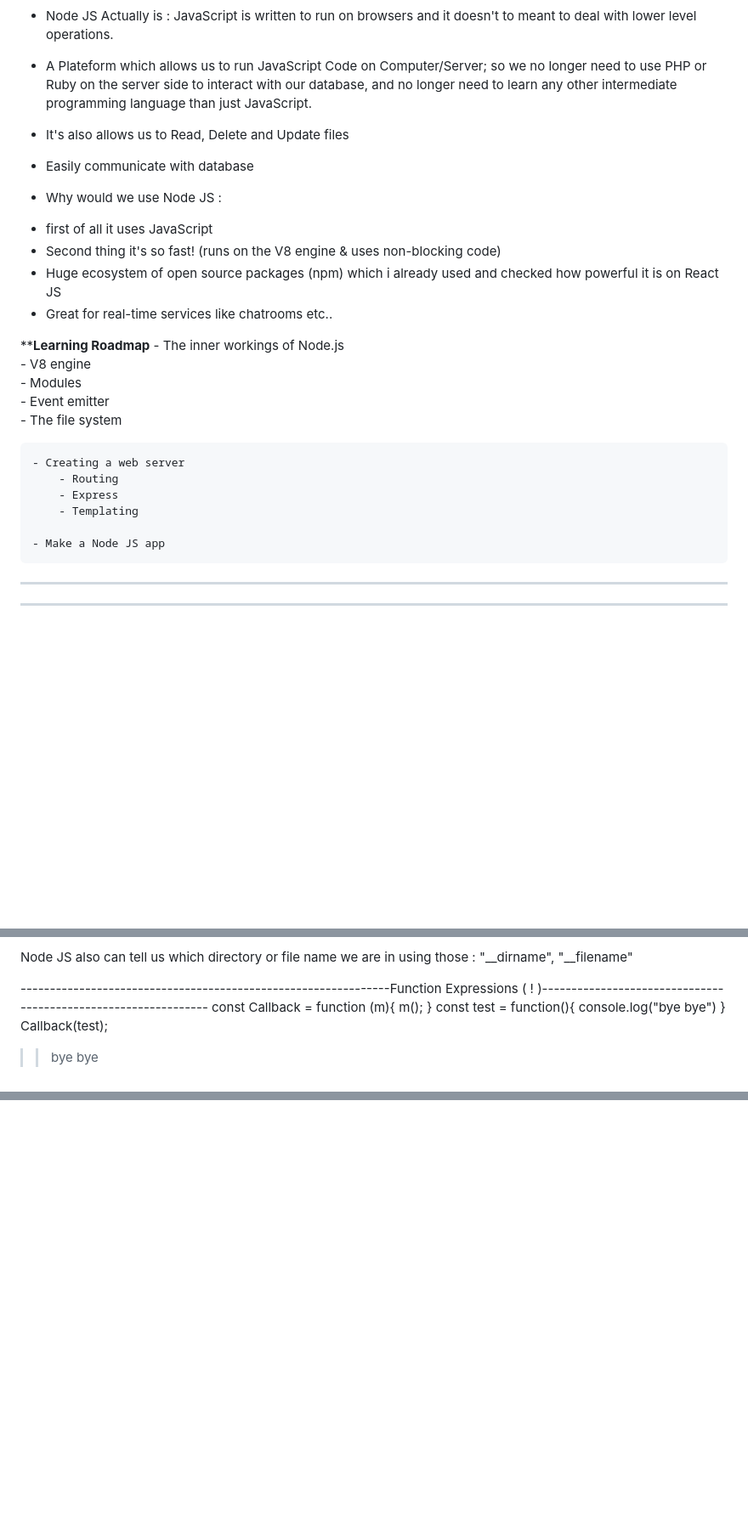
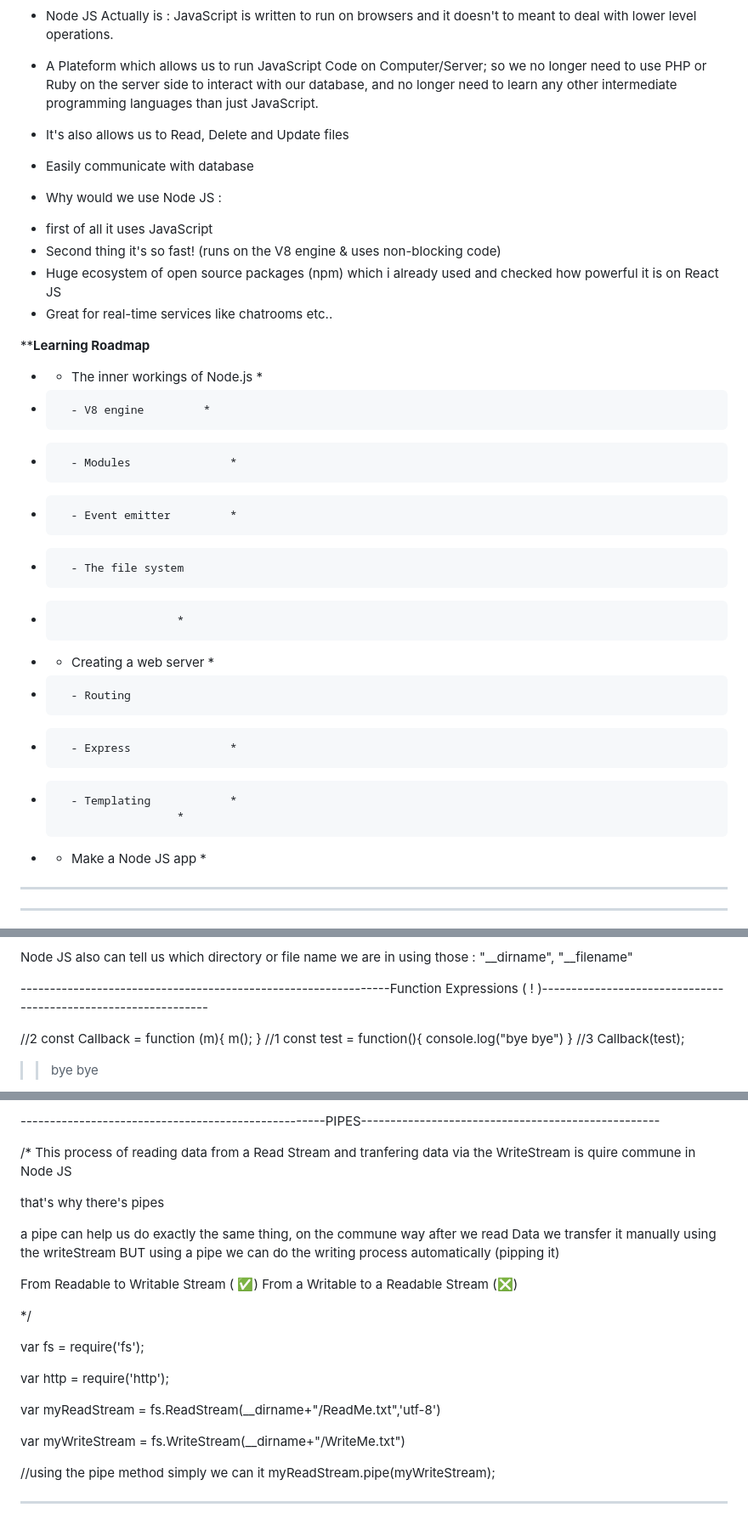
Before and after one commit to Zorous/Node-JS-Demo, a Markdown page: README.md, 3 parts joined by grey strips. Shown at 85% size. Drawn GitHub-style; blank space fills up the shorter version.

```diff
--- a/README.md
+++ b/README.md
@@ -5,7 +5,7 @@
 JavaScript is written to run on browsers and it doesn't to meant to deal with lower level operations.
 - A Plateform which allows us to run JavaScript Code on Computer/Server;
 so we no longer need to use PHP or Ruby on the server side to interact with our database,
- and no longer need to learn any other intermediate programming language than just JavaScript.
+ and no longer need to learn any other intermediate programming languages than just JavaScript.
 
 - It's also allows us to Read, Delete and Update files
 - Easily communicate with database
@@ -19,18 +19,18 @@ so we no longer need to use PHP or Ruby on the server side to interact with our
 - Great for real-time services like chatrooms etc..
 
 **********************Learning Roadmap********************
-	- The inner workings of Node.js
-		- V8 engine
-		- Modules
-		- Event emitter
-		- The file system
-
-	- Creating a web server
-		- Routing
-		- Express
-		- Templating
-
-	- Make a Node JS app
+*	- The inner workings of Node.js	   		*
+*		- V8 engine		   	*
+*		- Modules				*
+*		- Event emitter			*
+*		- The file system
+*						*
+*	- Creating a web server			*
+*		- Routing
+*		- Express				*
+*		- Templating			*
+						*
+*	- Make a Node JS app			*
 **********************************************************
 _______________________________________________________________________________________________
 
@@ -63,12 +63,16 @@ Node JS also can tell us which directory or file name we are in using those :  "
 
 
 ---------------------------------------------------------------Function Expressions ( ! )---------------------------------------------------------------
+
+//2
 const Callback = function (m){
 m();
 }
+//1
 const test = function(){
 console.log("bye bye")
 }
+//3
 Callback(test);
 
 >>bye bye
@@ -234,0 +344,30 @@ so if we run Node JS on the server side we could tell them what informations we
+----------------------------------------------------PIPES---------------------------------------------------
+
+/* This process of reading data from a Read Stream and tranfering data via the WriteStream is quire commune in Node JS
+
+that's why there's pipes
+
+a pipe can help us do exactly the same thing, on the commune way after we read Data we transfer it manually using the writeStream
+BUT using a pipe we can do the writing process automatically (pipping it)
+
+From Readable to Writable Stream ( ✅)
+From a Writable to a Readable Stream (❎)
+
+ */
+
+
+
+var fs = require('fs');
+
+var http = require('http');
+
+
+var myReadStream = fs.ReadStream(__dirname+"/ReadMe.txt",'utf-8')
+
+var myWriteStream = fs.WriteStream(__dirname+"/WriteMe.txt")
+
+//using the pipe method simply we can it
+myReadStream.pipe(myWriteStream);
+
+
+-------------------------------------------------------------------------------------------------------
```
Also changed, not shown: other parts of README.md (+108 -3 lines).
